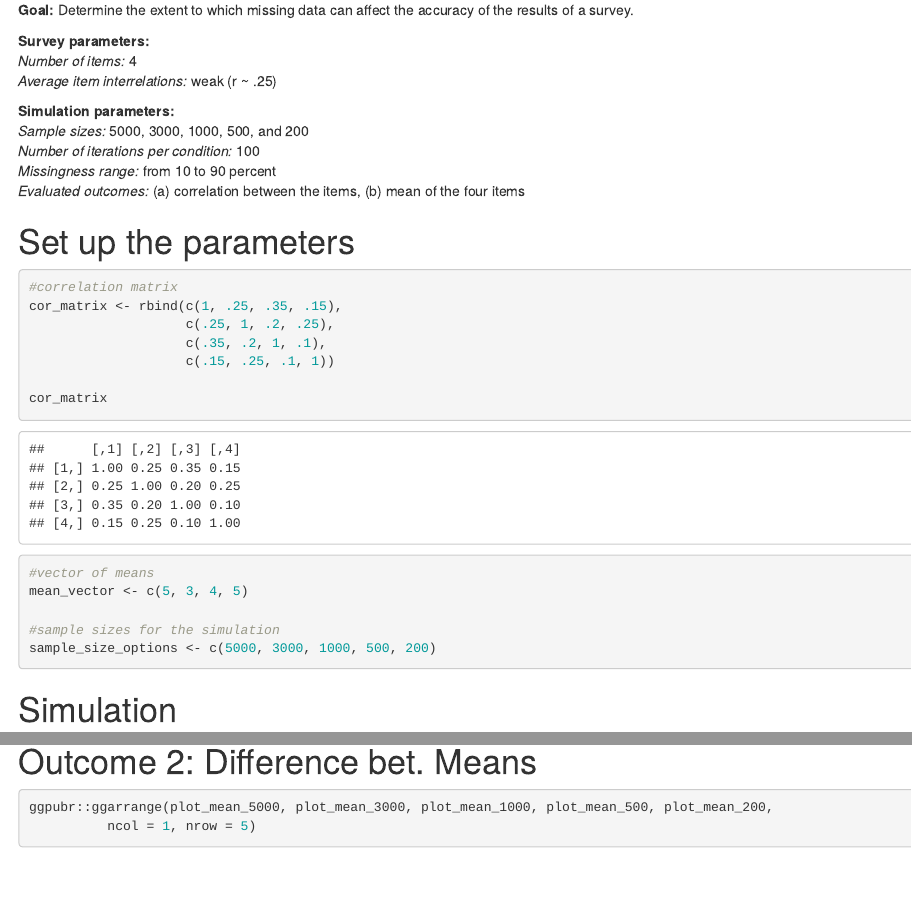
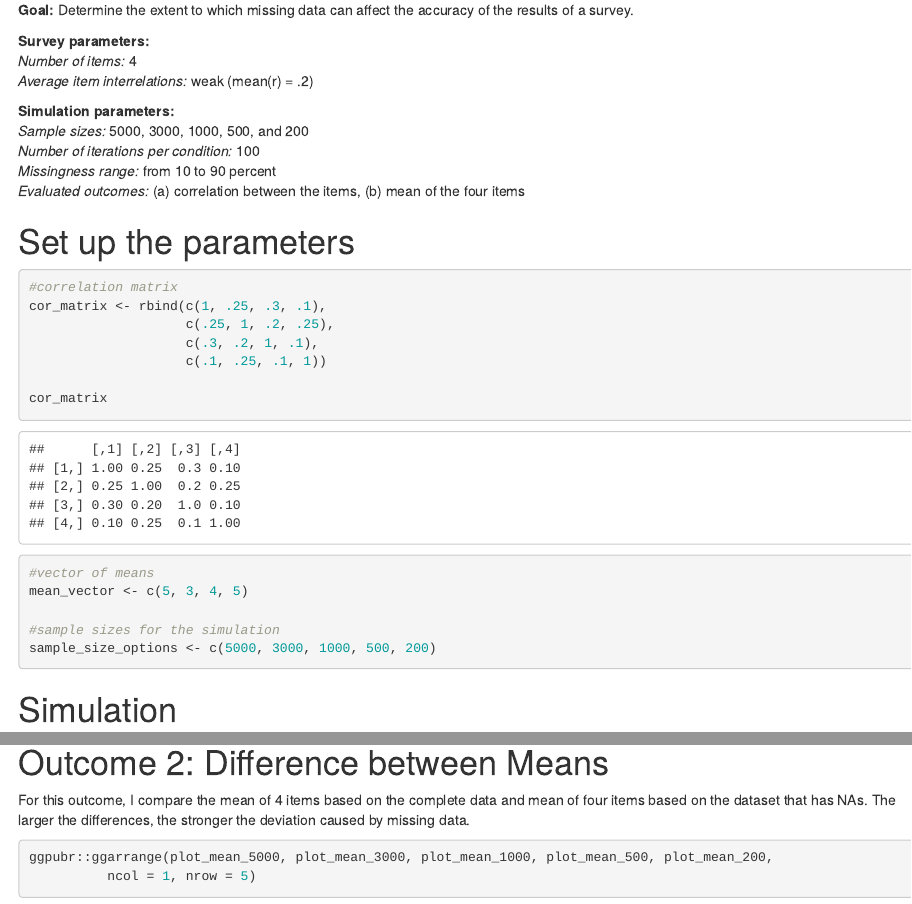
Before and after one commit to p-razavi/survey-missingdata-simulation, an R Markdown document (simulation_4items_weak_correlation.Rmd): the page in a window 1100 px wide, from 170 px down, and a second part further down, joined at a grey line. Rendered offline with R 4.5, knitr and Pandoc, with nearby package versions; some code elsewhere in the file could not run offline.

Commit message:
added some descriptions of the 2 outcomes; made adjustments to the correlation matrix

````diff
--- a/simulation_4items_weak_correlation.Rmd
+++ b/simulation_4items_weak_correlation.Rmd
@@ -21,7 +21,7 @@ knitr::opts_chunk$set(echo = TRUE)
 
 **Survey parameters:** <br>
 _Number of items:_ 4 <br>
-_Average item interrelations:_ weak (r ~ .25) <br>
+_Average item interrelations:_ weak (mean(r) = .2) <br>
 
 **Simulation parameters:** <br>
 _Sample sizes:_ 5000, 3000, 1000, 500, and 200 <br>
@@ -34,10 +34,10 @@ _Evaluated outcomes:_ (a) correlation between the items, (b) mean of the four it
 ```{r}
 
 #correlation matrix
-cor_matrix <- rbind(c(1, .25, .35, .15),
+cor_matrix <- rbind(c(1, .25, .3, .1),
                     c(.25, 1, .2, .25),
-                    c(.35, .2, 1, .1),
-                    c(.15, .25, .1, 1))
+                    c(.3, .2, 1, .1),
+                    c(.1, .25, .1, 1))
 
 cor_matrix
 
@@ -188,7 +190,9 @@ ggpubr::ggarrange(plot_cor_5000, plot_cor_3000, plot_cor_1000, plot_cor_500, plo
 ```
 
 
-# Outcome 2: Difference bet. Means
+# Outcome 2: Difference between Means
+
+For this outcome, I compare the mean of 4 items based on the complete data and mean of four items based on the dataset that has NAs. The larger the differences, the stronger the deviation caused by missing data.
 
 ```{r fig.width=6, fig.height=17, warning=FALSE, fig.align='center'}
 
````
Also changed, not shown: simulation_4items_weak_correlation.Rmd (2 more changed lines).
